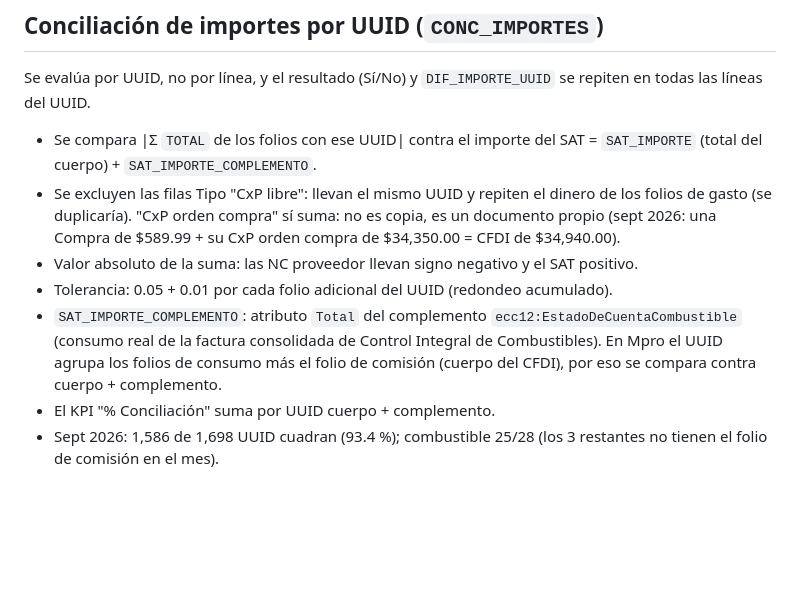
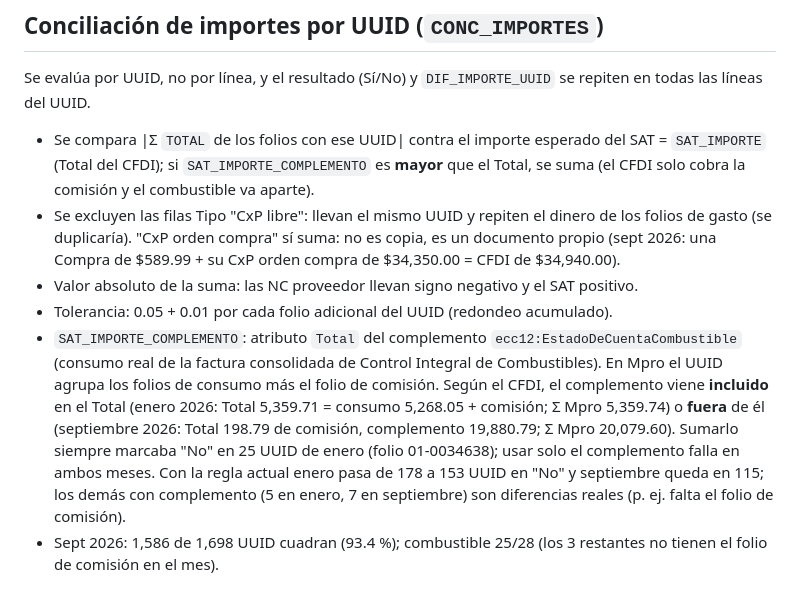
Before and after one commit to ehalso/conciliacion-cfdi, a Markdown page: docs/REGLAS_NEGOCIO.md, the part around the change. Rendered like a GitHub page; blank space fills up the shorter version.

```diff
--- a/docs/REGLAS_NEGOCIO.md
+++ b/docs/REGLAS_NEGOCIO.md
@@ -45,10 +45,9 @@ Reglas (las del reporte 05 original, `rptrv79_05_cxp_libre*`):
 
 Se evalúa por UUID, no por línea, y el resultado (Sí/No) y `DIF_IMPORTE_UUID` se repiten en todas las líneas del UUID.
 
-- Se compara |Σ `TOTAL` de los folios con ese UUID| contra el importe del SAT = `SAT_IMPORTE` (total del cuerpo) + `SAT_IMPORTE_COMPLEMENTO`.
+- Se compara |Σ `TOTAL` de los folios con ese UUID| contra el importe esperado del SAT = `SAT_IMPORTE` (Total del CFDI); si `SAT_IMPORTE_COMPLEMENTO` es **mayor** que el Total, se suma (el CFDI solo cobra la comisión y el combustible va aparte).
 - Se excluyen las filas Tipo "CxP libre": llevan el mismo UUID y repiten el dinero de los folios de gasto (se duplicaría). "CxP orden compra" sí suma: no es copia, es un documento propio (sept 2026: una Compra de $589.99 + su CxP orden compra de $34,350.00 = CFDI de $34,940.00).
 - Valor absoluto de la suma: las NC proveedor llevan signo negativo y el SAT positivo.
 - Tolerancia: 0.05 + 0.01 por cada folio adicional del UUID (redondeo acumulado).
-- `SAT_IMPORTE_COMPLEMENTO`: atributo `Total` del complemento `ecc12:EstadoDeCuentaCombustible` (consumo real de la factura consolidada de Control Integral de Combustibles). En Mpro el UUID agrupa los folios de consumo más el folio de comisión (cuerpo del CFDI), por eso se compara contra cuerpo + complemento.
-- El KPI "% Conciliación" suma por UUID cuerpo + complemento.
+- `SAT_IMPORTE_COMPLEMENTO`: atributo `Total` del complemento `ecc12:EstadoDeCuentaCombustible` (consumo real de la factura consolidada de Control Integral de Combustibles). En Mpro el UUID agrupa los folios de consumo más el folio de comisión. Según el CFDI, el complemento viene **incluido** en el Total (enero 2026: Total 5,359.71 = consumo 5,268.05 + comisión; Σ Mpro 5,359.74) o **fuera** de él (septiembre 2026: Total 198.79 de comisión, complemento 19,880.79; Σ Mpro 20,079.60). Sumarlo siempre marcaba "No" en 25 UUID de enero (folio 01-0034638); usar solo el complemento falla en ambos meses. Con la regla actual enero pasa de 178 a 153 UUID en "No" y septiembre queda en 115; los demás con complemento (5 en enero, 7 en septiembre) son diferencias reales (p. ej. falta el folio de comisión).
 - Sept 2026: 1,586 de 1,698 UUID cuadran (93.4 %); combustible 25/28 (los 3 restantes no tienen el folio de comisión en el mes).
```
Also changed, not shown: README.md (+1 -1 lines).
